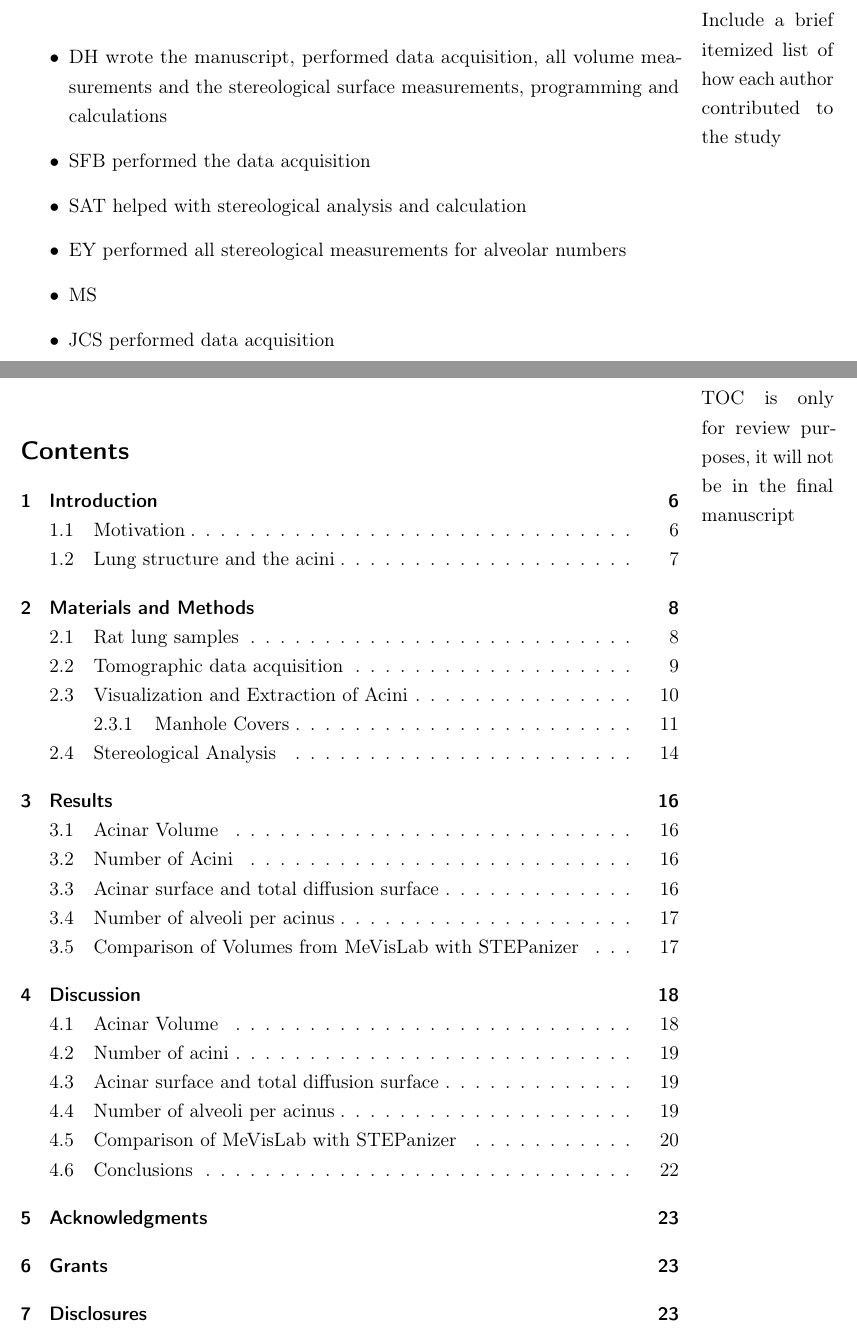
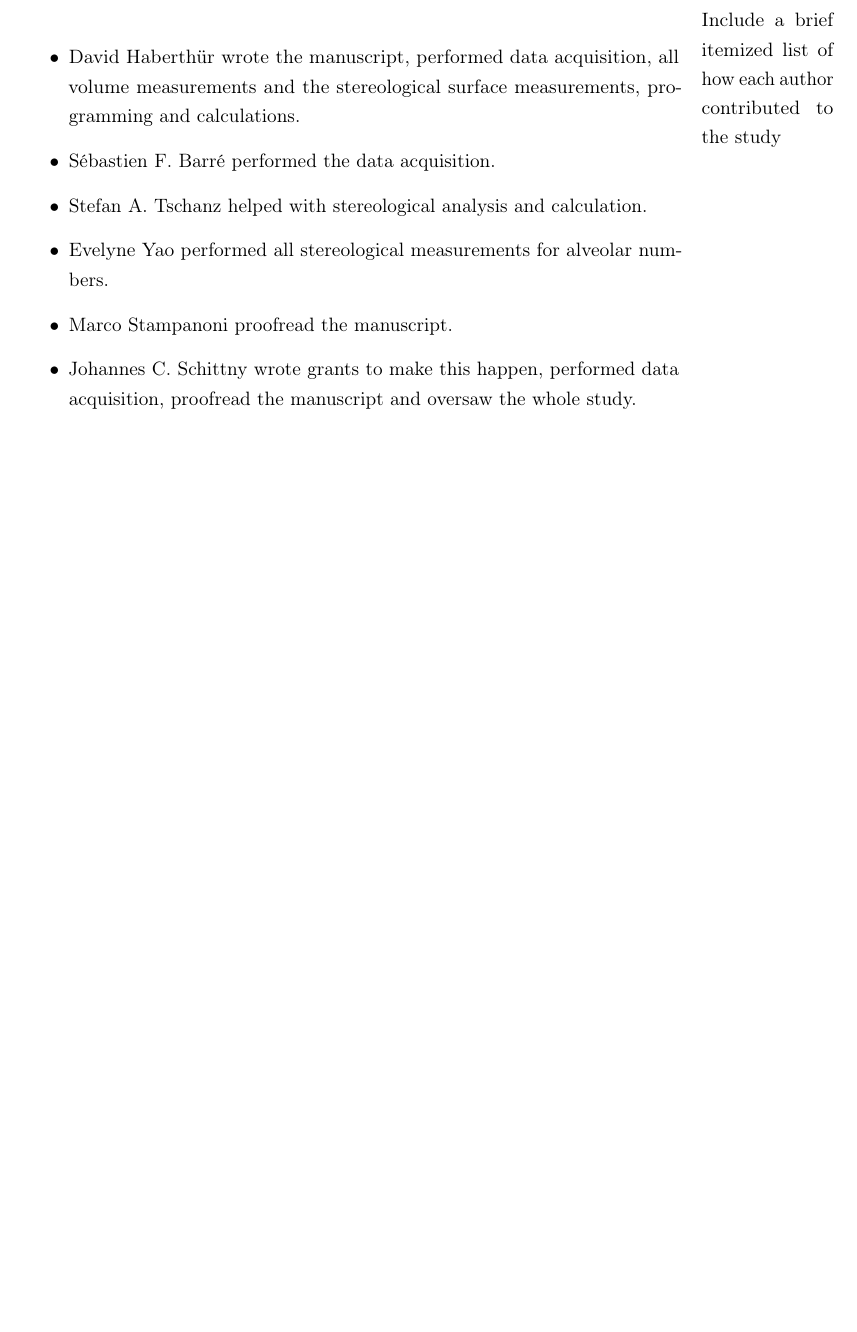
Before and after one commit to habi/AcinusPaperManuscript, a LaTeX paper (acinus.tex): two parts of pages 2 and 5 of 24 before the commit and part of page 2 of 23 after it, the two joined at a grey line, cut so that both start at the same text, the shorter picture padded with empty space. Compiled offline with pdfLaTeX.

Commit message:
- Spell- and Grammar-Check with Word, to prepare for Johannes.
git-svn-id: http://code.ana.unibe.ch/svn/AcinusPaper@49 c5b04d3c-c482-4734-ab45-a44f04dbb67a

```diff
--- a/acinus.tex
+++ b/acinus.tex
@@ -1,5 +1,5 @@
-\documentclass[draft,paper=a4,abstract=true,english,DIVcalc]{scrartcl}
-%\documentclass[paper=a4,abstract=true,english,DIV=calc]{scrartcl}
+%\documentclass[draft,paper=a4,abstract=true,english,DIVcalc]{scrartcl}
+\documentclass[paper=a4,abstract=true,english,DIV=calc]{scrartcl}
 \usepackage[utf8]{inputenc}
 \usepackage[T1]{fontenc}
 \usepackage{babel}
@@ -113,14 +113,12 @@ To be submitted to the \emph{\href{http://jap.physiology.org/}{Journal of Applie
 
 \marginpar{Include a brief itemized list of how each author contributed to the study}
 \begin{itemize}
-	\item DH wrote the manuscript, performed data acquisition, all volume measurements
-and the stereological surface measurements, programming and
-calculations
-	\item SFB performed the data acquisition
-	\item SAT helped with stereological analysis and calculation
-	\item EY performed all stereological measurements for alveolar numbers
-	\item MS
-	\item JCS performed data acquisition
+	\item David Haberthür wrote the manuscript, performed data acquisition, all volume measurements and the stereological surface measurements, programming and calculations.
+	\item Sébastien F. Barré performed the data acquisition.
+	\item Stefan A. Tschanz helped with stereological analysis and calculation.
+	\item Evelyne Yao performed all stereological measurements for alveolar numbers.
+	\item Marco Stampanoni proofread the manuscript.
+	\item Johannes C. Schittny wrote grants to make this happen, performed data acquisition, proofread the manuscript and oversaw the whole study.
 \end{itemize}
 \clearpage
 
@@ -148,10 +146,6 @@ Additionally, the method makes it possible to assess the development of the acin
 \end{itemize}
 \clearpage
 \listoftodos
-\clearpage
-
-\marginpar{TOC is only for review purposes, it will not be in the final manuscript}
-\tableofcontents
 \clearpage
 
 \section{Introduction}
```
Also changed, not shown: acinus.tex (19 more changed lines).
